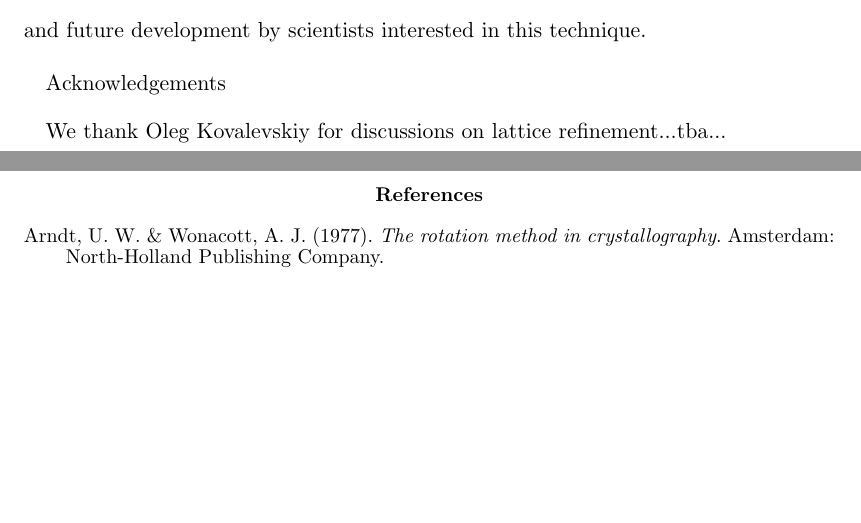
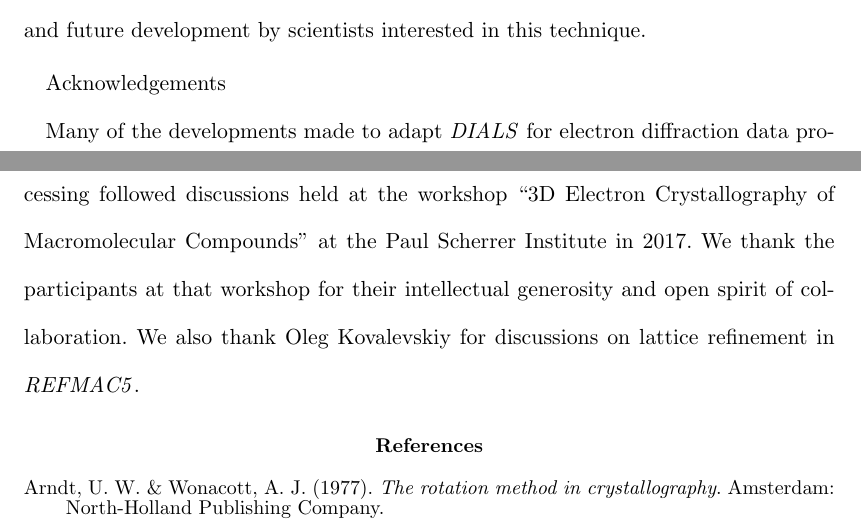
Before and after one commit to dagewa/DIALS_for_ED_paper, a LaTeX document (DIALS_for_ED_v2.tex): two parts of pages 27 and 28 of 38, joined at a grey line, cut so that both start at the same text, the shorter picture padded with empty space. Compiled offline with pdfLaTeX.

Commit message:
acknowledge PSI workshop

```diff
--- a/DIALS_for_ED_v2.tex
+++ b/DIALS_for_ED_v2.tex
@@ -1104,7 +1104,12 @@ for use and future development by scientists interested in this technique.
 %------------------------------------------------------------------------------
 \ack{Acknowledgements
 
-We thank Oleg Kovalevskiy for discussions on lattice refinement...tba...
+Many of the developments made to adapt \dials for electron diffraction data
+processing followed discussions held at the workshop ``3D Electron
+Crystallography of Macromolecular Compounds'' at the Paul Scherrer Institute
+in 2017. We thank the participants at that workshop for their intellectual
+generosity and open spirit of collaboration.
+We also thank Oleg Kovalevskiy for discussions on lattice refinement in \refmac.
 
 }
 
```
Also changed, not shown: DIALS_for_ED_v2.tex (2 more changed lines).
